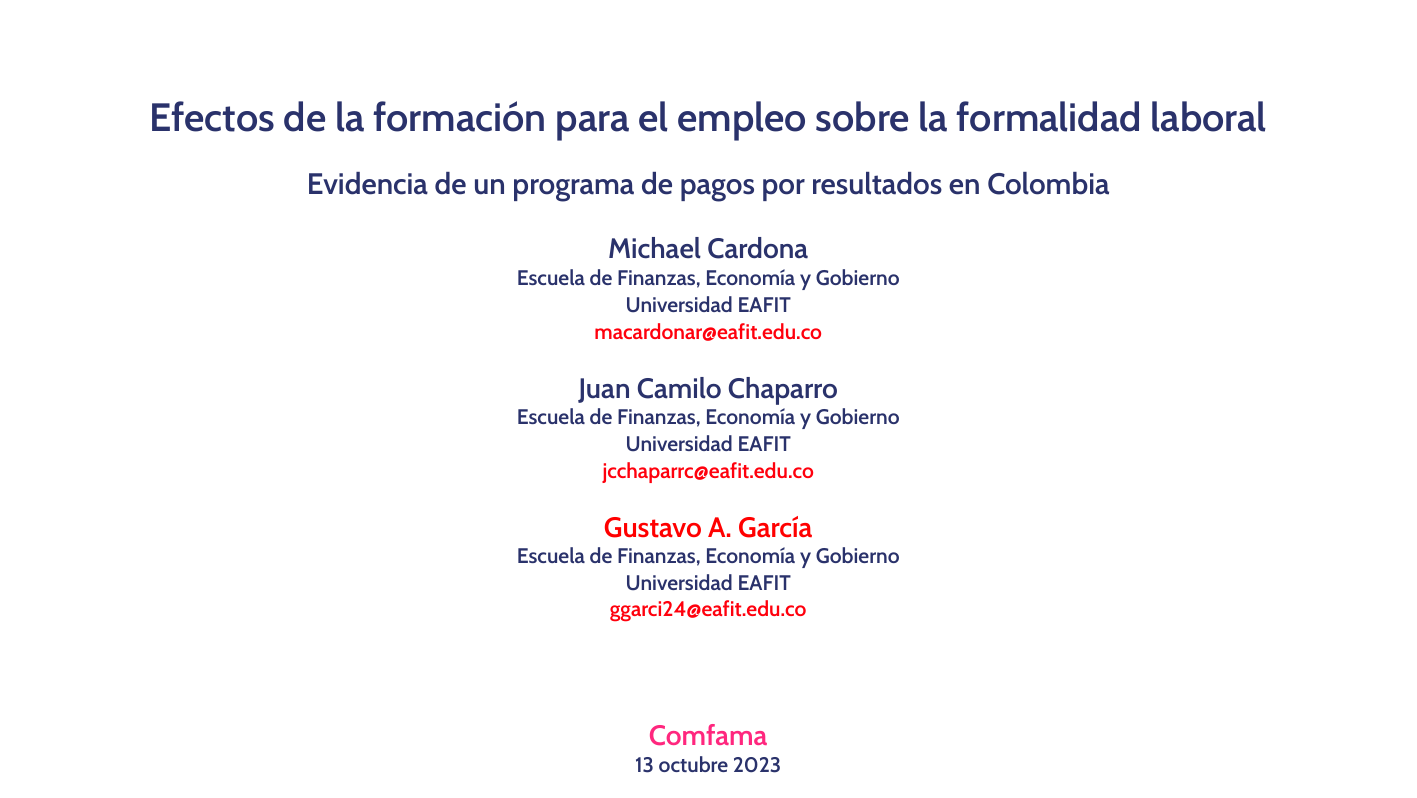
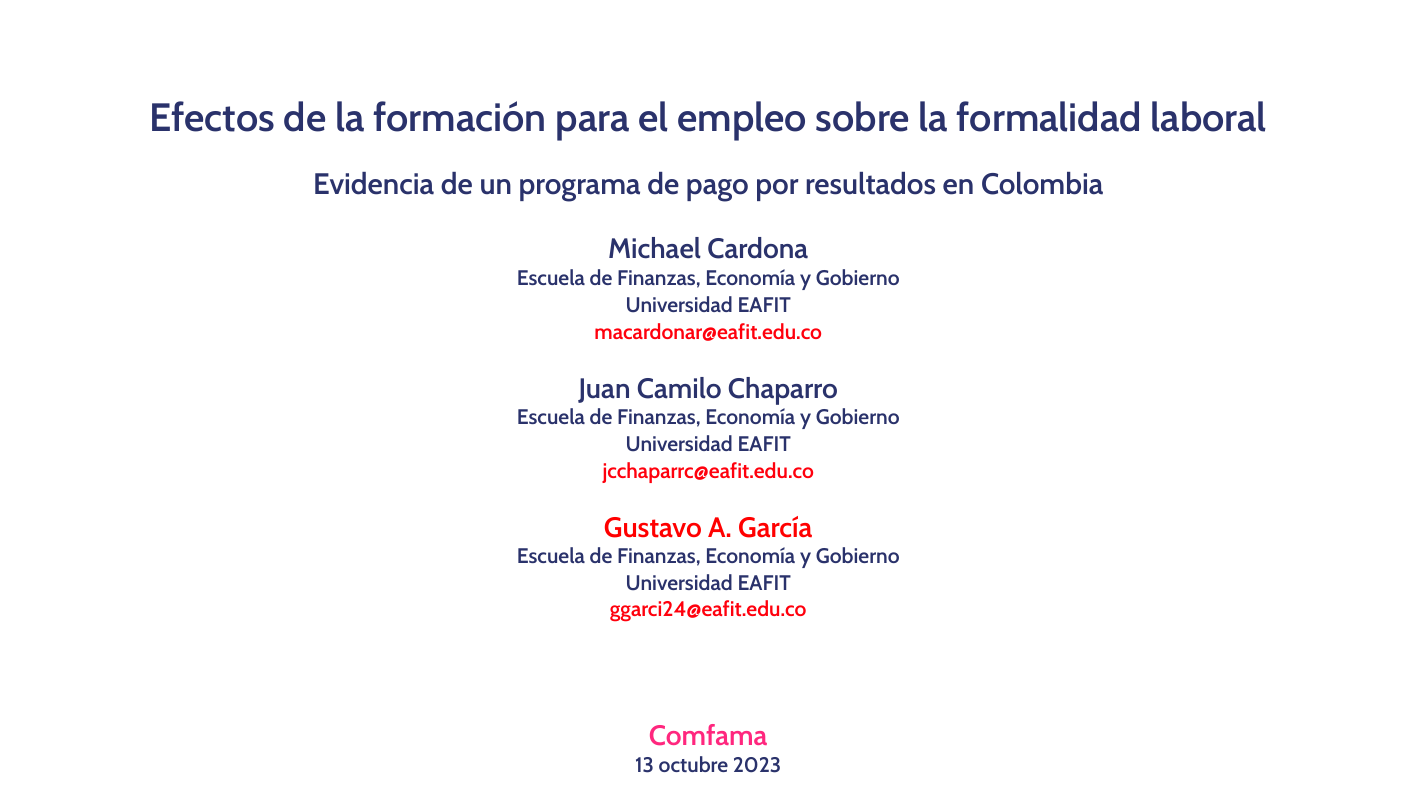
Before and after one commit to gusgarciacruz/Presentations, an R Markdown document (BIS/PresentacionComfama.Rmd): page 1 of 11. The pictures show the output file BIS/PresentacionComfama.pdf that the author committed with the source.

Commit message:
Add files via upload

```diff
--- a/BIS/PresentacionComfama.Rmd
+++ b/BIS/PresentacionComfama.Rmd
@@ -1,5 +1,5 @@
 ---
-title: <br><span style= "font-size:75%">Efectos de la formación para el empleo sobre la formalidad laboral<br> <span style= "font-size:75%"> Evidencia de un programa de pagos por resultados en Colombia<br>
+title: <br><span style= "font-size:75%">Efectos de la formación para el empleo sobre la formalidad laboral<br> <span style= "font-size:75%"> Evidencia de un programa de pago por resultados en Colombia<br>
 
 author:
   - .hbody[<font size="5"> Michael Cardona <br> <font size="4">Escuela de Finanzas, Economía y Gobierno <br> Universidad EAFIT <br> macardonar@eafit.edu.co]
```
Also changed, not shown: BIS/PresentacionComfama.html, BIS/PresentacionComfama.pdf.
